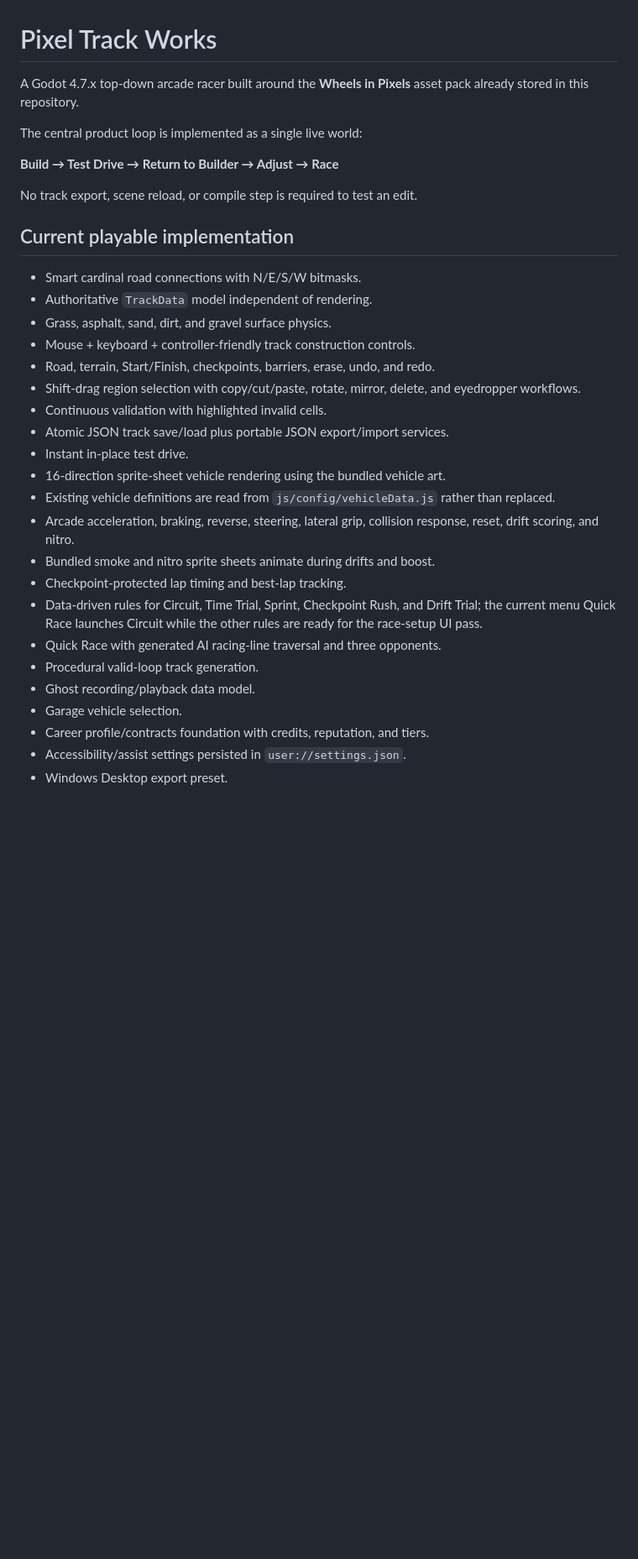
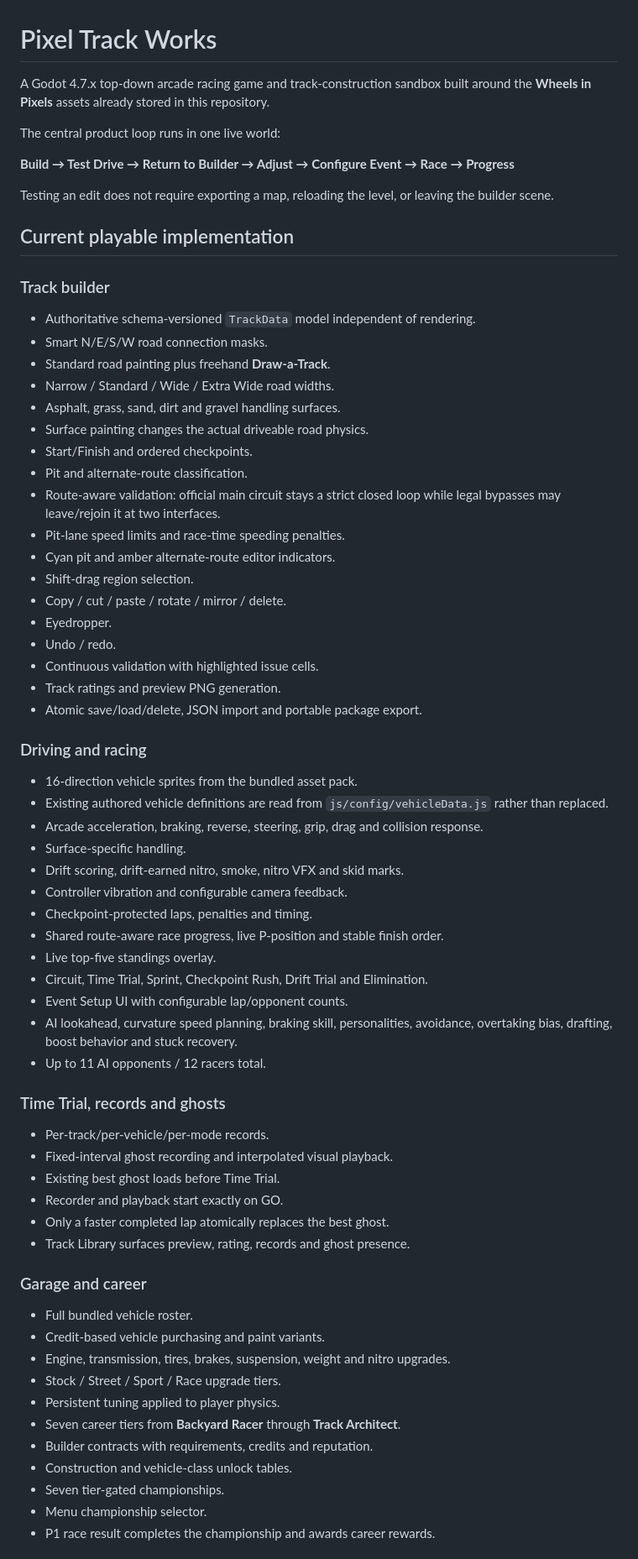
Before and after one commit to DocDamage/Pixel-Racer, a Markdown page: README.md, the part around one of its changes. Shown at 84% size. GitHub-like rendering; blank space fills up the shorter version.

Commit message:
Document current playable systems and release gates

```diff
--- a/README.md
+++ b/README.md
@@ -1,34 +1,68 @@
 # Pixel Track Works
 
-A Godot 4.7.x top-down arcade racer built around the **Wheels in Pixels** asset pack already stored in this repository.
+A Godot 4.7.x top-down arcade racing game and track-construction sandbox built around the **Wheels in Pixels** assets already stored in this repository.
 
-The central product loop is implemented as a single live world:
+The central product loop runs in one live world:
 
-**Build → Test Drive → Return to Builder → Adjust → Race**
+**Build → Test Drive → Return to Builder → Adjust → Configure Event → Race → Progress**
 
-No track export, scene reload, or compile step is required to test an edit.
+Testing an edit does not require exporting a map, reloading the level, or leaving the builder scene.
 
 ## Current playable implementation
 
-- Smart cardinal road connections with N/E/S/W bitmasks.
-- Authoritative `TrackData` model independent of rendering.
-- Grass, asphalt, sand, dirt, and gravel surface physics.
-- Mouse + keyboard + controller-friendly track construction controls.
-- Road, terrain, Start/Finish, checkpoints, barriers, erase, undo, and redo.
-- Shift-drag region selection with copy/cut/paste, rotate, mirror, delete, and eyedropper workflows.
-- Continuous validation with highlighted invalid cells.
-- Atomic JSON track save/load plus portable JSON export/import services.
-- Instant in-place test drive.
-- 16-direction sprite-sheet vehicle rendering using the bundled vehicle art.
-- Existing vehicle definitions are read from `js/config/vehicleData.js` rather than replaced.
-- Arcade acceleration, braking, reverse, steering, lateral grip, collision response, reset, drift scoring, and nitro.
-- Bundled smoke and nitro sprite sheets animate during drifts and boost.
-- Checkpoint-protected lap timing and best-lap tracking.
-- Data-driven rules for Circuit, Time Trial, Sprint, Checkpoint Rush, and Drift Trial; the current menu Quick Race launches Circuit while the other rules are ready for the race-setup UI pass.
-- Quick Race with generated AI racing-line traversal and three opponents.
-- Procedural valid-loop track generation.
-- Ghost recording/playback data model.
-- Garage vehicle selection.
-- Career profile/contracts foundation with credits, reputation, and tiers.
-- Accessibility/assist settings persisted in `user://settings.json`.
-- Windows Desktop export preset.
+### Track builder
+- Authoritative schema-versioned `TrackData` model independent of rendering.
+- Smart N/E/S/W road connection masks.
+- Standard road painting plus freehand **Draw-a-Track**.
+- Narrow / Standard / Wide / Extra Wide road widths.
+- Asphalt, grass, sand, dirt and gravel handling surfaces.
+- Surface painting changes the actual driveable road physics.
+- Start/Finish and ordered checkpoints.
+- Pit and alternate-route classification.
+- Route-aware validation: official main circuit stays a strict closed loop while legal bypasses may leave/rejoin it at two interfaces.
+- Pit-lane speed limits and race-time speeding penalties.
+- Cyan pit and amber alternate-route editor indicators.
+- Shift-drag region selection.
+- Copy / cut / paste / rotate / mirror / delete.
+- Eyedropper.
+- Undo / redo.
+- Continuous validation with highlighted issue cells.
+- Track ratings and preview PNG generation.
+- Atomic save/load/delete, JSON import and portable package export.
+
+### Driving and racing
+- 16-direction vehicle sprites from the bundled asset pack.
+- Existing authored vehicle definitions are read from `js/config/vehicleData.js` rather than replaced.
+- Arcade acceleration, braking, reverse, steering, grip, drag and collision response.
+- Surface-specific handling.
+- Drift scoring, drift-earned nitro, smoke, nitro VFX and skid marks.
+- Controller vibration and configurable camera feedback.
+- Checkpoint-protected laps, penalties and timing.
+- Shared route-aware race progress, live P-position and stable finish order.
+- Live top-five standings overlay.
+- Circuit, Time Trial, Sprint, Checkpoint Rush, Drift Trial and Elimination.
+- Event Setup UI with configurable lap/opponent counts.
+- AI lookahead, curvature speed planning, braking skill, personalities, avoidance, overtaking bias, drafting, boost behavior and stuck recovery.
+- Up to 11 AI opponents / 12 racers total.
+
+### Time Trial, records and ghosts
+- Per-track/per-vehicle/per-mode records.
+- Fixed-interval ghost recording and interpolated visual playback.
+- Existing best ghost loads before Time Trial.
+- Recorder and playback start exactly on GO.
+- Only a faster completed lap atomically replaces the best ghost.
+- Track Library surfaces preview, rating, records and ghost presence.
+
+### Garage and career
+- Full bundled vehicle roster.
+- Credit-based vehicle purchasing and paint variants.
+- Engine, transmission, tires, brakes, suspension, weight and nitro upgrades.
+- Stock / Street / Sport / Race upgrade tiers.
+- Persistent tuning applied to player physics.
+- Seven career tiers from **Backyard Racer** through **Track Architect**.
+- Builder contracts with requirements, credits and reputation.
+- Construction and vehicle-class unlock tables.
+- Seven tier-gated championships.
+- Menu championship selector.
+- P1 race result completes the championship and awards career rewards.
+
```
Also changed, not shown: other parts of README.md (+80 -17 lines).
